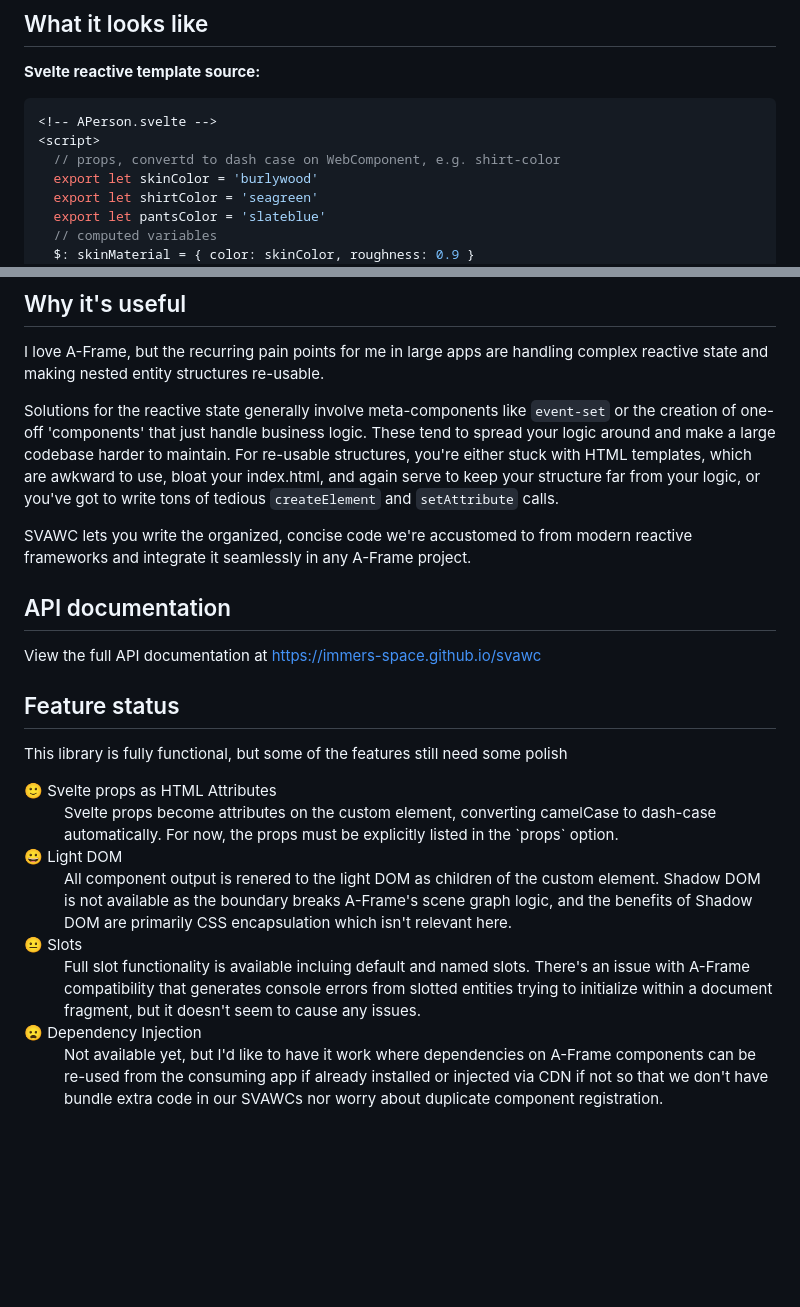
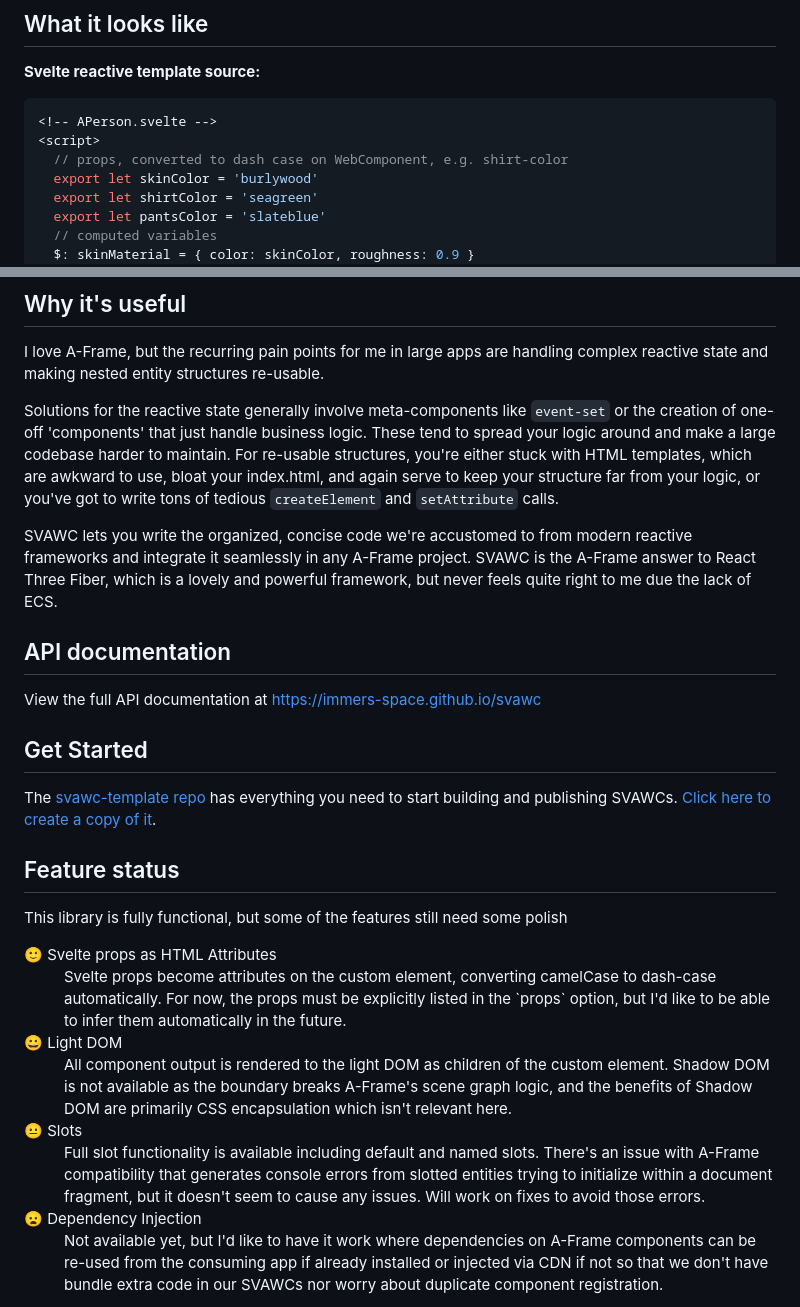
Before and after one commit to immers-space/svawc, a Markdown page: README.md, 2 parts joined by grey strips. GitHub-like rendering; blank space fills up the shorter version.

Commit message:
upate readme

````diff
--- a/README.md
+++ b/README.md
@@ -20,7 +20,7 @@ SVAWC brings modern reactive development and HTML templating to A-Frame componen
 ```Svelte
 <!-- APerson.svelte -->
 <script>
-  // props, convertd to dash case on WebComponent, e.g. shirt-color
+  // props, converted to dash case on WebComponent, e.g. shirt-color
   export let skinColor = 'burlywood'
   export let shirtColor = 'seagreen'
   export let pantsColor = 'slateblue'
@@ -115,12 +114,19 @@ and again serve to keep your structure far from your logic, or you've got to wri
 `createElement` and `setAttribute` calls.
 
 SVAWC lets you write the organized, concise code we're accustomed to from modern
-reactive frameworks and integrate it seamlessly in any A-Frame project.
+reactive frameworks and integrate it seamlessly in any A-Frame project. SVAWC is
+the A-Frame answer to React Three Fiber, which is a lovely and powerful framework,
+but never feels quite right to me due the lack of ECS.
 
 ## API documentation
 
 View the full API documentation at
 [https://immers-space.github.io/svawc](https://immers-space.github.io/svawc)
+
+## Get Started
+
+The [svawc-template repo](https://github.com/immers-space/svawc-template/generate) has everything you need to start building and publishing SVAWCs.
+[Click here to create a copy of it](https://github.com/immers-space/svawc-template/generate).
 
 ## Feature status
 
@@ -130,20 +136,21 @@ This library is fully functional, but some of the features still need some polis
   <dt>🙂 Svelte props as HTML Attributes</dt>
   <dd>
     Svelte props become attributes on the custom element, converting camelCase to dash-case
-    automatically. For now, the props must be explicitly listed in the `props` option.
+    automatically. For now, the props must be explicitly listed in the `props` option, but
+    I'd like to be able to infer them automatically in the future.
   </dd>
   <dt>😀 Light DOM</dt>
   <dd>
-    All component output is renered to the light DOM as children of the custom element.
+    All component output is rendered to the light DOM as children of the custom element.
     Shadow DOM is not available as the boundary breaks A-Frame's scene graph logic,
     and the benefits of Shadow DOM are primarily CSS encapsulation which isn't relevant here.
   </dd>
   <dt>😐 Slots</dt>
   <dd>
-    Full slot functionality is available incluing default and named slots.
+    Full slot functionality is available including default and named slots.
     There's an issue with A-Frame compatibility that generates console errors from slotted
     entities trying to initialize within a document fragment, but it doesn't seem to cause
-    any issues.
+    any issues. Will work on fixes to avoid those errors.
   </dd>
   <dt>😦 Dependency Injection</dt>
   <dd>
````
Also changed, not shown: other parts of README.md (+2 -3 lines).
